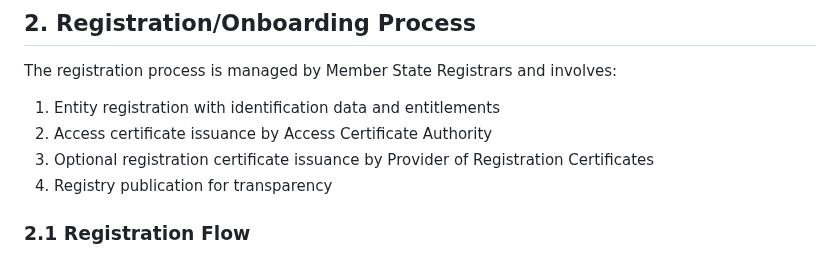
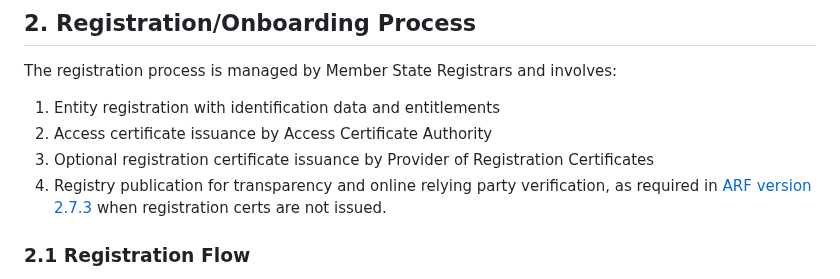
Before and after one commit to webuild-consortium/wp4-trust-group, a Markdown page: task2-trust-framework/trust-infrastructure-schema.md, the part around the change. GitHub-like rendering.

Commit message:
Apply suggestions from code review
Co-authored-by: Lukasz Jaromin <lukasz.jaromin@raidiam.com>

```diff
--- a/task2-trust-framework/trust-infrastructure-schema.md
+++ b/task2-trust-framework/trust-infrastructure-schema.md
@@ -45,7 +45,7 @@ The registration process is managed by Member State Registrars and involves:
 1. Entity registration with identification data and entitlements
 2. Access certificate issuance by Access Certificate Authority
 3. Optional registration certificate issuance by Provider of Registration Certificates
-4. Registry publication for transparency
+4. Registry publication for transparency and online relying party verification, as required in [ARF version 2.7.3](https://eudi.dev/2.7.3/architecture-and-reference-framework-main/#311-relying-parties-and-intermediaries) when registration certs are not issued.
 
 ### 2.1 Registration Flow
 
```
